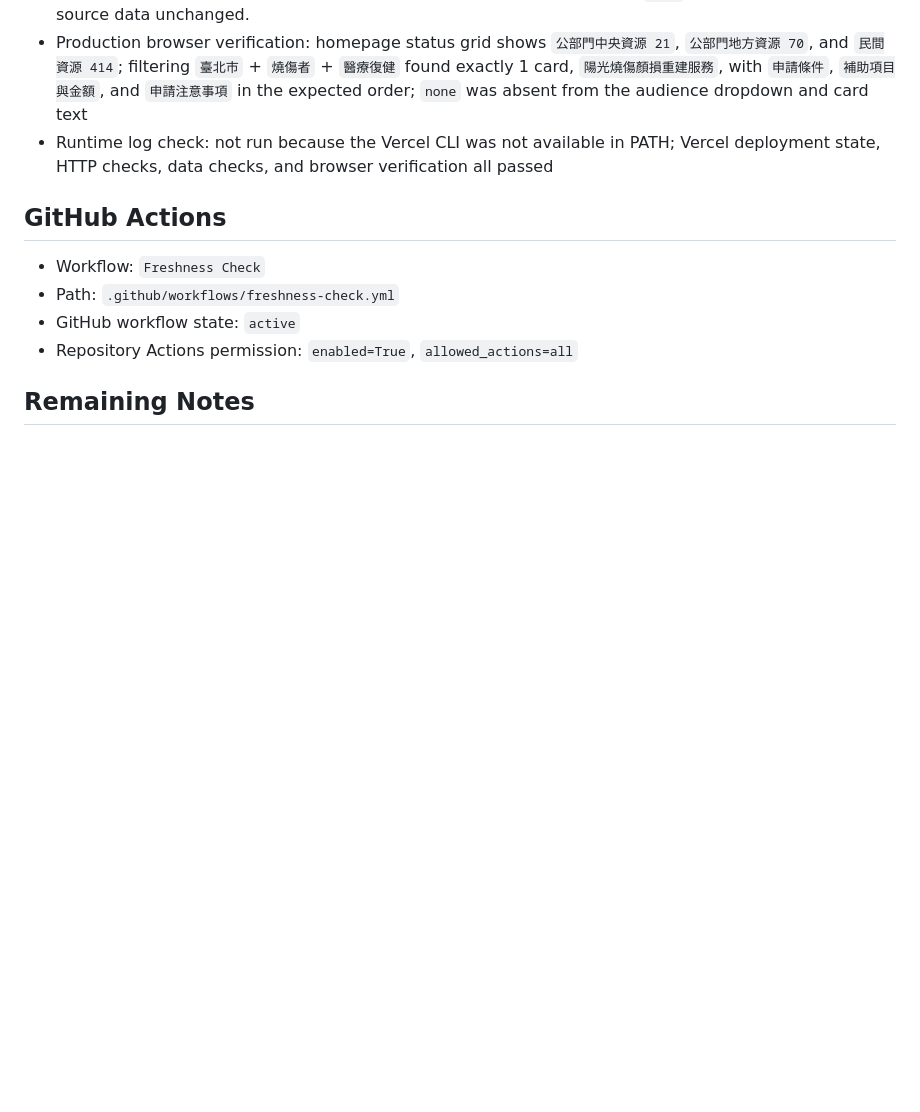
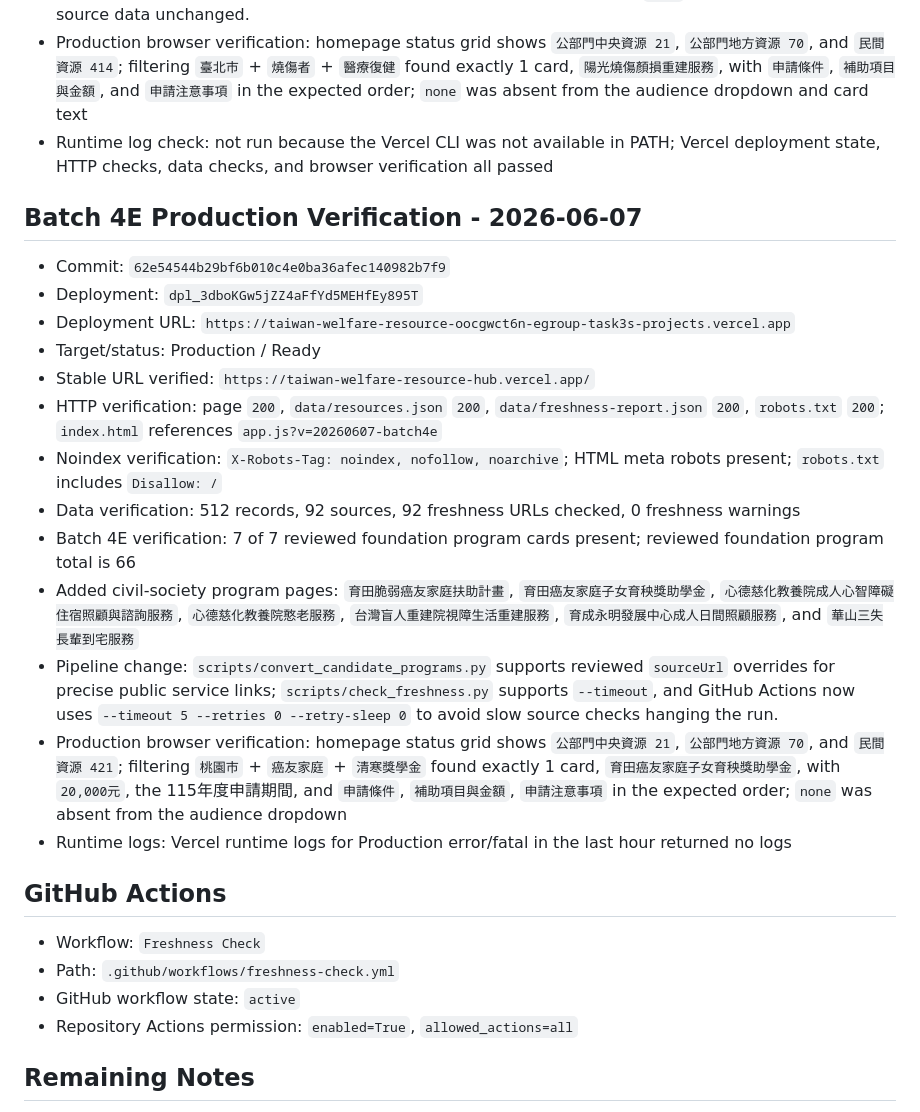
Before and after one commit to Kevin-Yeh-egroup/taiwan-welfare-resource-hub, a Markdown page: docs/production-log-2026-06-03.md, the part around the change. GitHub-like rendering; blank space fills up the shorter version.

Commit message:
Record batch 4e production verification

```diff
--- a/docs/production-log-2026-06-03.md
+++ b/docs/production-log-2026-06-03.md
@@ -150,6 +150,22 @@ Disallow: /
 - Production browser verification: homepage status grid shows `公部門中央資源 21`, `公部門地方資源 70`, and `民間資源 414`; filtering `臺北市` + `燒傷者` + `醫療復健` found exactly 1 card, `陽光燒傷顏損重建服務`, with `申請條件`, `補助項目與金額`, and `申請注意事項` in the expected order; `none` was absent from the audience dropdown and card text
 - Runtime log check: not run because the Vercel CLI was not available in PATH; Vercel deployment state, HTTP checks, data checks, and browser verification all passed
 
+## Batch 4E Production Verification - 2026-06-07
+
+- Commit: `62e54544b29bf6b010c4e0ba36afec140982b7f9`
+- Deployment: `dpl_3dboKGw5jZZ4aFfYd5MEHfEy895T`
+- Deployment URL: `https://taiwan-welfare-resource-oocgwct6n-egroup-task3s-projects.vercel.app`
+- Target/status: Production / Ready
+- Stable URL verified: `https://taiwan-welfare-resource-hub.vercel.app/`
+- HTTP verification: page `200`, `data/resources.json` `200`, `data/freshness-report.json` `200`, `robots.txt` `200`; `index.html` references `app.js?v=20260607-batch4e`
+- Noindex verification: `X-Robots-Tag: noindex, nofollow, noarchive`; HTML meta robots present; `robots.txt` includes `Disallow: /`
+- Data verification: 512 records, 92 sources, 92 freshness URLs checked, 0 freshness warnings
+- Batch 4E verification: 7 of 7 reviewed foundation program cards present; reviewed foundation program total is 66
+- Added civil-society program pages: `育田脆弱癌友家庭扶助計畫`, `育田癌友家庭子女育秧獎助學金`, `心德慈化教養院成人心智障礙住宿照顧與諮詢服務`, `心德慈化教養院憨老服務`, `台灣盲人重建院視障生活重建服務`, `育成永明發展中心成人日間照顧服務`, and `華山三失長輩到宅服務`
+- Pipeline change: `scripts/convert_candidate_programs.py` supports reviewed `sourceUrl` overrides for precise public service links; `scripts/check_freshness.py` supports `--timeout`, and GitHub Actions now uses `--timeout 5 --retries 0 --retry-sleep 0` to avoid slow source checks hanging the run.
+- Production browser verification: homepage status grid shows `公部門中央資源 21`, `公部門地方資源 70`, and `民間資源 421`; filtering `桃園市` + `癌友家庭` + `清寒獎學金` found exactly 1 card, `育田癌友家庭子女育秧獎助學金`, with `20,000元`, the 115年度申請期間, and `申請條件`, `補助項目與金額`, `申請注意事項` in the expected order; `none` was absent from the audience dropdown
+- Runtime logs: Vercel runtime logs for Production error/fatal in the last hour returned no logs
+
 ## GitHub Actions
 
 - Workflow: `Freshness Check`
```
